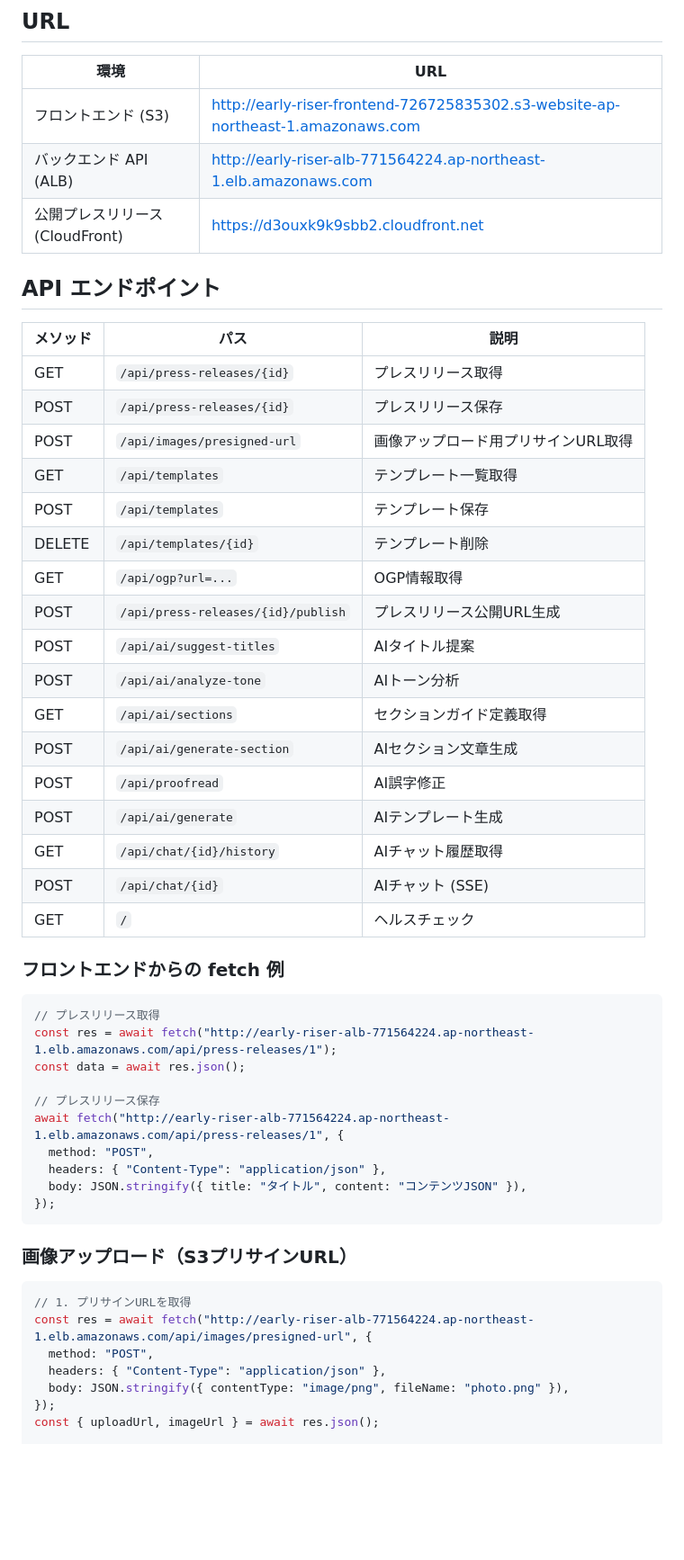
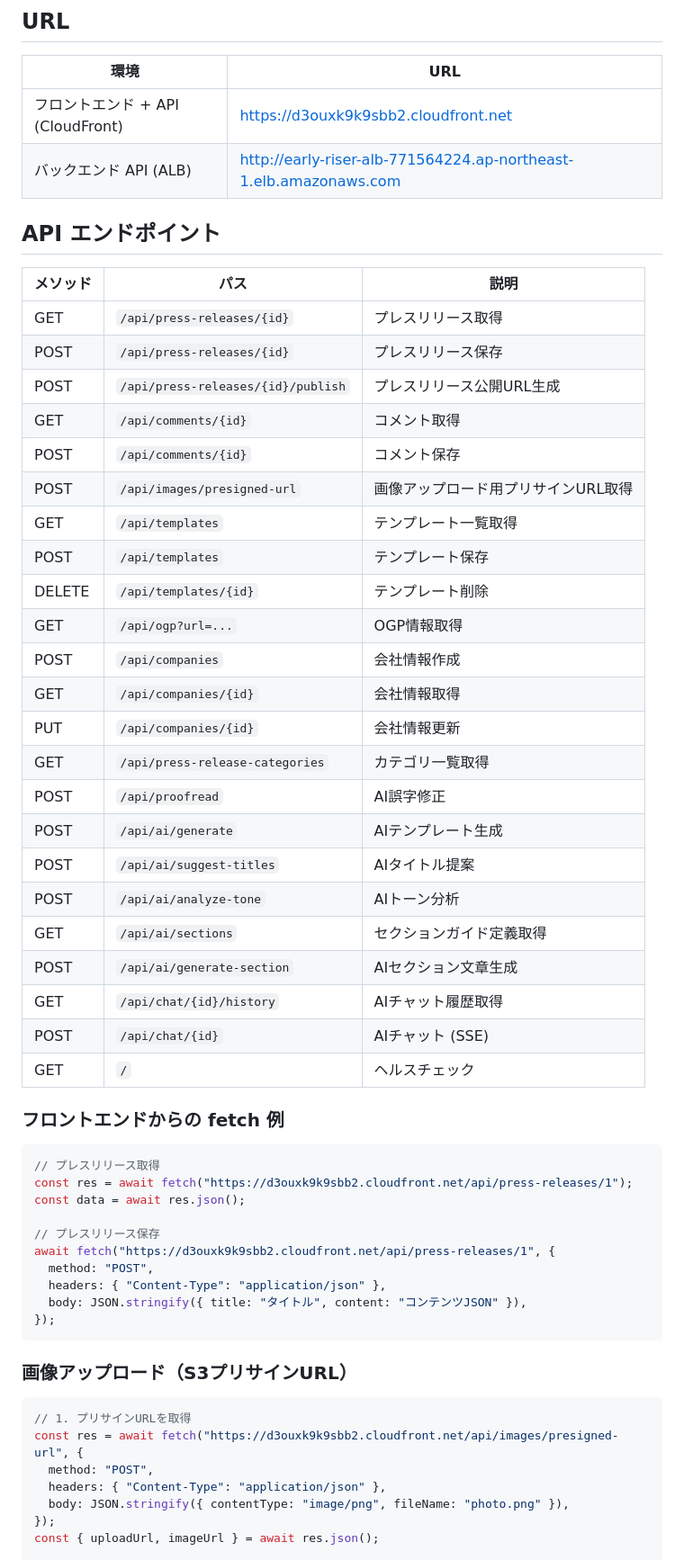
Before and after one commit to norman6464/early_riser, a Markdown page: README.md, the part around one of its changes. Shown at 90% size. Drawn GitHub-style; blank space fills up the shorter version.

````diff
--- a/README.md
+++ b/README.md
@@ -6,9 +6,8 @@
 
 | 環境 | URL |
 |------|-----|
-| フロントエンド (S3) | http://early-riser-frontend-726725835302.s3-website-ap-northeast-1.amazonaws.com |
+| フロントエンド + API (CloudFront) | https://d3ouxk9k9sbb2.cloudfront.net |
 | バックエンド API (ALB) | http://early-riser-alb-771564224.ap-northeast-1.elb.amazonaws.com |
-| 公開プレスリリース (CloudFront) | https://d3ouxk9k9sbb2.cloudfront.net |
 
 ## API エンドポイント
 
@@ -16,18 +15,24 @@
 |----------|------|------|
 | GET | `/api/press-releases/{id}` | プレスリリース取得 |
 | POST | `/api/press-releases/{id}` | プレスリリース保存 |
+| POST | `/api/press-releases/{id}/publish` | プレスリリース公開URL生成 |
+| GET | `/api/comments/{id}` | コメント取得 |
+| POST | `/api/comments/{id}` | コメント保存 |
 | POST | `/api/images/presigned-url` | 画像アップロード用プリサインURL取得 |
 | GET | `/api/templates` | テンプレート一覧取得 |
 | POST | `/api/templates` | テンプレート保存 |
 | DELETE | `/api/templates/{id}` | テンプレート削除 |
 | GET | `/api/ogp?url=...` | OGP情報取得 |
-| POST | `/api/press-releases/{id}/publish` | プレスリリース公開URL生成 |
+| POST | `/api/companies` | 会社情報作成 |
+| GET | `/api/companies/{id}` | 会社情報取得 |
+| PUT | `/api/companies/{id}` | 会社情報更新 |
+| GET | `/api/press-release-categories` | カテゴリ一覧取得 |
+| POST | `/api/proofread` | AI誤字修正 |
+| POST | `/api/ai/generate` | AIテンプレート生成 |
 | POST | `/api/ai/suggest-titles` | AIタイトル提案 |
 | POST | `/api/ai/analyze-tone` | AIトーン分析 |
 | GET | `/api/ai/sections` | セクションガイド定義取得 |
 | POST | `/api/ai/generate-section` | AIセクション文章生成 |
-| POST | `/api/proofread` | AI誤字修正 |
-| POST | `/api/ai/generate` | AIテンプレート生成 |
 | GET | `/api/chat/{id}/history` | AIチャット履歴取得 |
 | POST | `/api/chat/{id}` | AIチャット (SSE) |
 | GET | `/` | ヘルスチェック |
@@ -36,11 +41,11 @@
 
 ```typescript
 // プレスリリース取得
-const res = await fetch("http://early-riser-alb-771564224.ap-northeast-1.elb.amazonaws.com/api/press-releases/1");
+const res = await fetch("https://d3ouxk9k9sbb2.cloudfront.net/api/press-releases/1");
 const data = await res.json();
 
 // プレスリリース保存
-await fetch("http://early-riser-alb-771564224.ap-northeast-1.elb.amazonaws.com/api/press-releases/1", {
+await fetch("https://d3ouxk9k9sbb2.cloudfront.net/api/press-releases/1", {
   method: "POST",
   headers: { "Content-Type": "application/json" },
   body: JSON.stringify({ title: "タイトル", content: "コンテンツJSON" }),
@@ -51,7 +56,7 @@ await fetch("http://early-riser-alb-771564224.ap-northeast-1.elb.amazonaws.com/a
 
 ```typescript
 // 1. プリサインURLを取得
-const res = await fetch("http://early-riser-alb-771564224.ap-northeast-1.elb.amazonaws.com/api/images/presigned-url", {
+const res = await fetch("https://d3ouxk9k9sbb2.cloudfront.net/api/images/presigned-url", {
   method: "POST",
   headers: { "Content-Type": "application/json" },
   body: JSON.stringify({ contentType: "image/png", fileName: "photo.png" }),
````
Also changed, not shown: other parts of README.md (+27 -23 lines), architecture/AWS.png, 1 other file.
